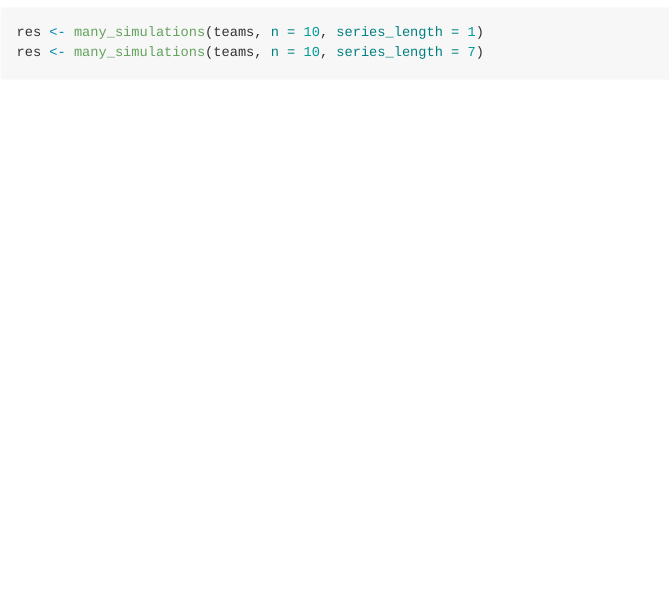
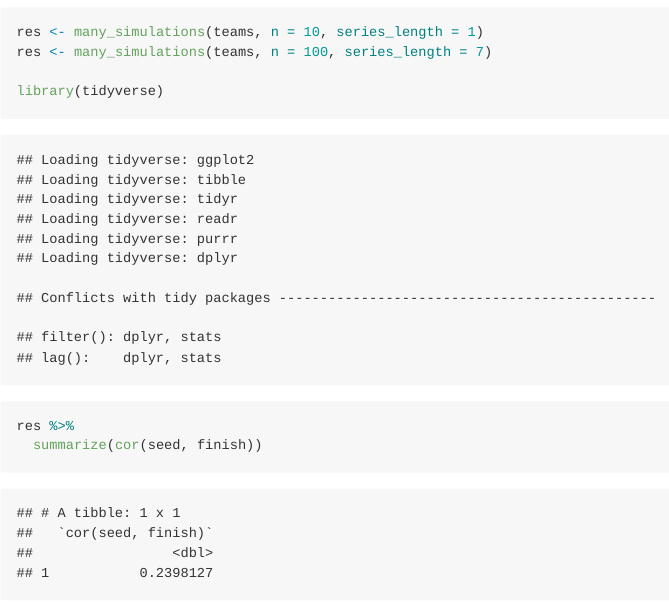
Before and after one commit to beanumber/tourneyr, an R Markdown document (README.Rmd): the page in a window 1100 px wide, from 1260 px down. The pictures show the output file README.md that the author committed with the source, drawn offline in the style of GitHub; badge pictures from the web are left out.

Commit message:
updated README with results

````diff
--- a/README.Rmd
+++ b/README.Rmd
@@ -21,5 +21,9 @@ one_simulation(teams, series_length = 7)
 one_simulation(teams, series_length = 99)
 
 res <- many_simulations(teams, n = 10, series_length = 1)
-res <- many_simulations(teams, n = 10, series_length = 7)
+res <- many_simulations(teams, n = 100, series_length = 7)
+
+library(tidyverse)
+res %>%
+  summarize(cor(seed, finish))
 ```
````
Also changed, not shown: README.md.
